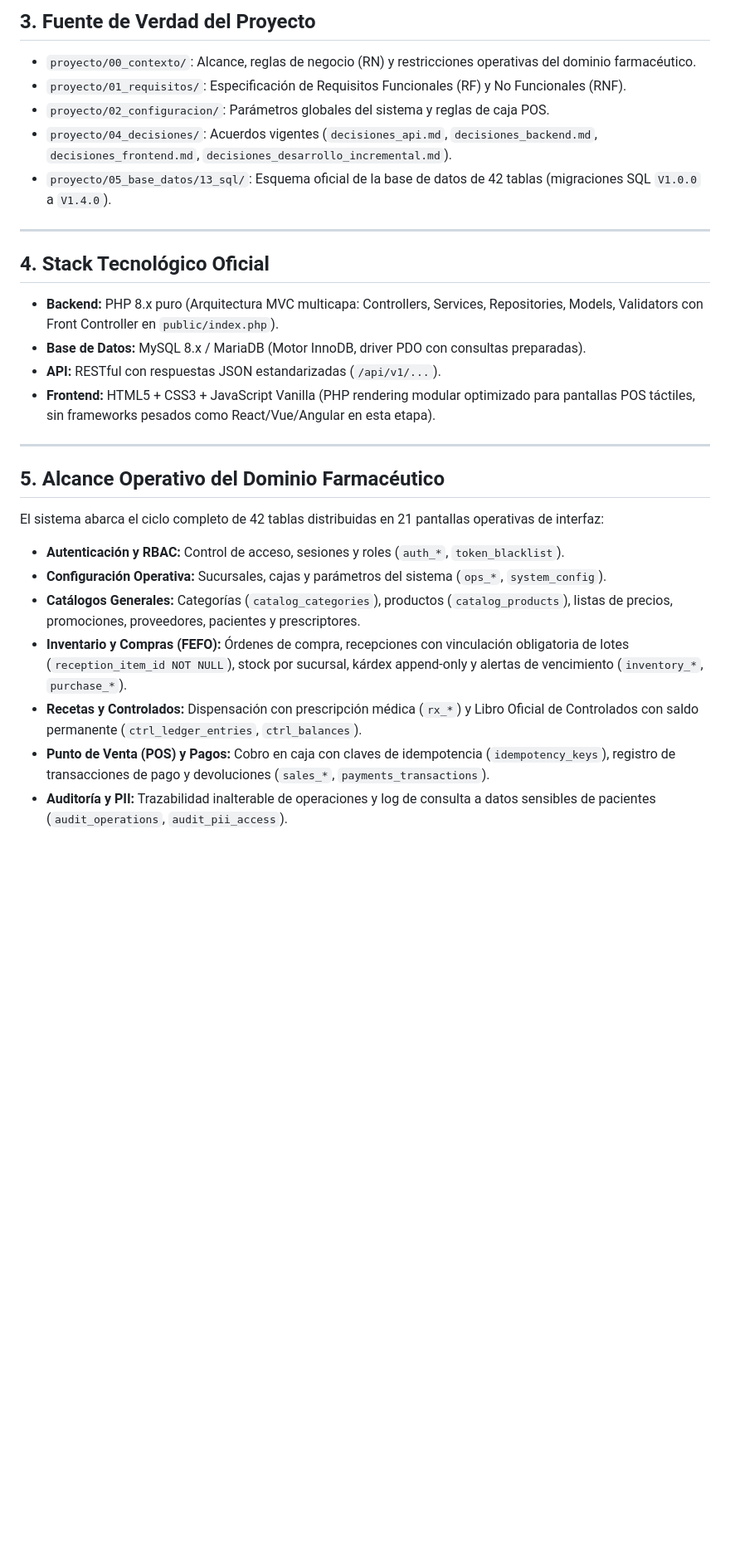
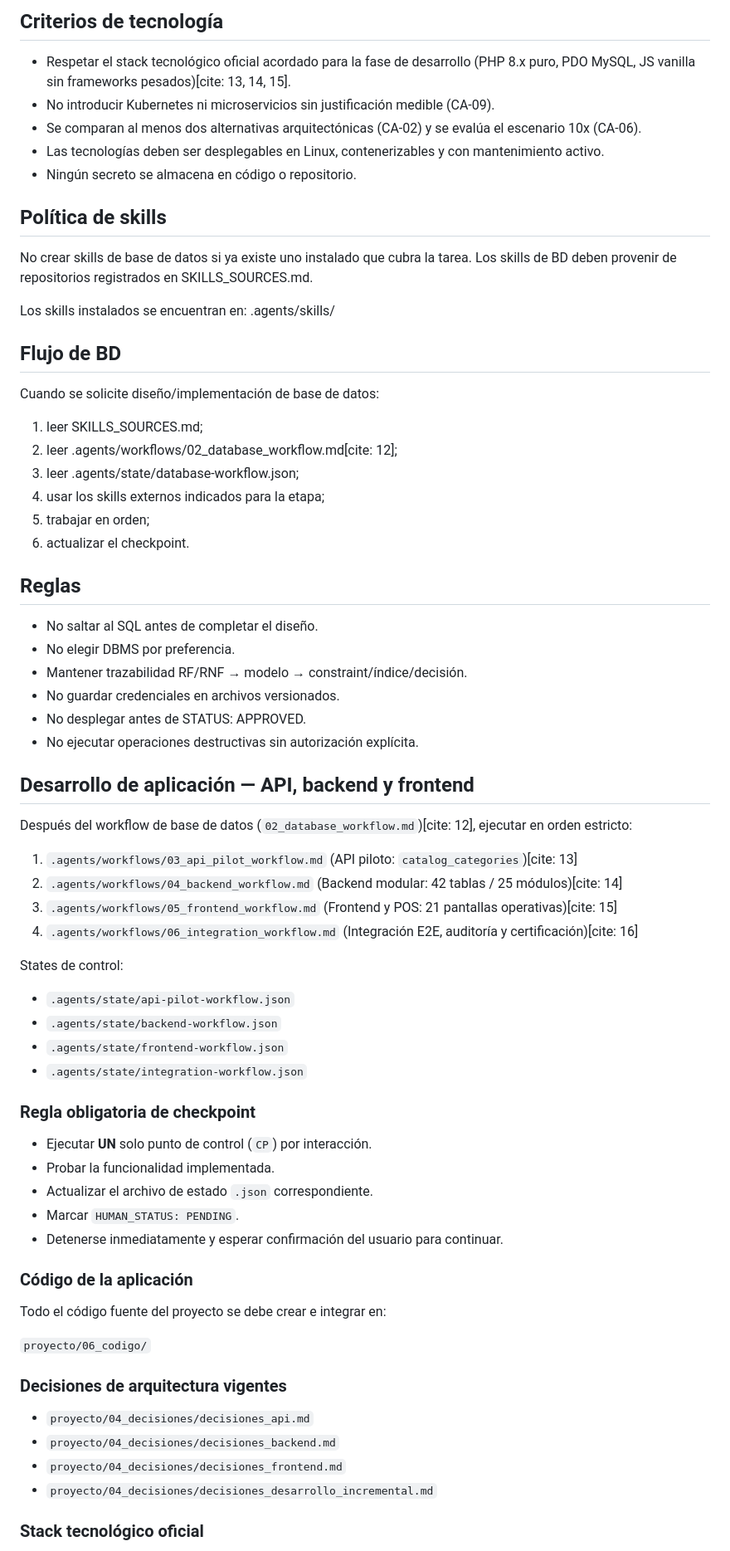
Before and after one commit to carmiBV/sistema-farmacia, a Markdown page: AGENTS.md, the part around one of its changes. Shown at 83% size. GitHub-like rendering; blank space fills up the shorter version.

Commit message:
docs: actualizar agents a la arquitectura oficial de 42 tablas

```diff
--- a/AGENTS.md
+++ b/AGENTS.md
@@ -29,31 +50,71 @@ El ciclo de desarrollo se rige bajo la siguiente secuencia estricta. Ninguna eta
 
-## 3. Fuente de Verdad del Proyecto
+## Criterios de tecnología
+- Respetar el stack tecnológico oficial acordado para la fase de desarrollo (PHP 8.x puro, PDO MySQL, JS vanilla sin frameworks pesados)[cite: 13, 14, 15].
+- No introducir Kubernetes ni microservicios sin justificación medible (CA-09).
+- Se comparan al menos dos alternativas arquitectónicas (CA-02) y se evalúa el escenario 10x (CA-06).
+- Las tecnologías deben ser desplegables en Linux, contenerizables y con mantenimiento activo.
+- Ningún secreto se almacena en código o repositorio.
 
-- `proyecto/00_contexto/`: Alcance, reglas de negocio (RN) y restricciones operativas del dominio farmacéutico.
-- `proyecto/01_requisitos/`: Especificación de Requisitos Funcionales (RF) y No Funcionales (RNF).
-- `proyecto/02_configuracion/`: Parámetros globales del sistema y reglas de caja POS.
-- `proyecto/04_decisiones/`: Acuerdos vigentes (`decisiones_api.md`, `decisiones_backend.md`, `decisiones_frontend.md`, `decisiones_desarrollo_incremental.md`).
-- `proyecto/05_base_datos/13_sql/`: Esquema oficial de la base de datos de 42 tablas (migraciones SQL `V1.0.0` a `V1.4.0`).
+## Política de skills
+No crear skills de base de datos si ya existe uno instalado que cubra la tarea.
+Los skills de BD deben provenir de repositorios registrados en
+SKILLS_SOURCES.md.
 
----
+Los skills instalados se encuentran en:
+.agents/skills/
 
-## 4. Stack Tecnológico Oficial
+## Flujo de BD
+Cuando se solicite diseño/implementación de base de datos:
+1. leer SKILLS_SOURCES.md;
+2. leer .agents/workflows/02_database_workflow.md[cite: 12];
+3. leer .agents/state/database-workflow.json;
+4. usar los skills externos indicados para la etapa;
+5. trabajar en orden;
+6. actualizar el checkpoint.
 
-- **Backend:** PHP 8.x puro (Arquitectura MVC multicapa: Controllers, Services, Repositories, Models, Validators con Front Controller en `public/index.php`).
-- **Base de Datos:** MySQL 8.x / MariaDB (Motor InnoDB, driver PDO con consultas preparadas).
-- **API:** RESTful con respuestas JSON estandarizadas (`/api/v1/...`).
-- **Frontend:** HTML5 + CSS3 + JavaScript Vanilla (PHP rendering modular optimizado para pantallas POS táctiles, sin frameworks pesados como React/Vue/Angular en esta etapa).
+## Reglas
+- No saltar al SQL antes de completar el diseño.
+- No elegir DBMS por preferencia.
+- Mantener trazabilidad RF/RNF → modelo → constraint/índice/decisión.
+- No guardar credenciales en archivos versionados.
+- No desplegar antes de STATUS: APPROVED.
+- No ejecutar operaciones destructivas sin autorización explícita.
 
----
+## Desarrollo de aplicación — API, backend y frontend
 
-## 5. Alcance Operativo del Dominio Farmacéutico
+Después del workflow de base de datos (`02_database_workflow.md`)[cite: 12], ejecutar en orden estricto:
 
-El sistema abarca el ciclo completo de 42 tablas distribuidas en 21 pantallas operativas de interfaz:
+1. `.agents/workflows/03_api_pilot_workflow.md` (API piloto: `catalog_categories`)[cite: 13]
+2. `.agents/workflows/04_backend_workflow.md` (Backend modular: 42 tablas / 25 módulos)[cite: 14]
+3. `.agents/workflows/05_frontend_workflow.md` (Frontend y POS: 21 pantallas operativas)[cite: 15]
+4. `.agents/workflows/06_integration_workflow.md` (Integración E2E, auditoría y certificación)[cite: 16]
 
-- **Autenticación y RBAC:** Control de acceso, sesiones y roles (`auth_*`, `token_blacklist`).
-- **Configuración Operativa:** Sucursales, cajas y parámetros del sistema (`ops_*`, `system_config`).
-- **Catálogos Generales:** Categorías (`catalog_categories`), productos (`catalog_products`), listas de precios, promociones, proveedores, pacientes y prescriptores.
-- **Inventario y Compras (FEFO):** Órdenes de compra, recepciones con vinculación obligatoria de lotes (`reception_item_id NOT NULL`), stock por sucursal, kárdex append-only y alertas de vencimiento (`inventory_*`, `purchase_*`).
-- **Recetas y Controlados:** Dispensación con prescripción médica (`rx_*`) y Libro Oficial de Controlados con saldo permanente (`ctrl_ledger_entries`, `ctrl_balances`).
-- **Punto de Venta (POS) y Pagos:** Cobro en caja con claves de idempotencia (`idempotency_keys`), registro de transacciones de pago y devoluciones (`sales_*`, `payments_transactions`).
-- **Auditoría y PII:** Trazabilidad inalterable de operaciones y log de consulta a datos sensibles de pacientes (`audit_operations`, `audit_pii_access`).
+States de control:
+- `.agents/state/api-pilot-workflow.json`
+- `.agents/state/backend-workflow.json`
+- `.agents/state/frontend-workflow.json`
+- `.agents/state/integration-workflow.json`
+
+### Regla obligatoria de checkpoint
+
+- Ejecutar **UN** solo punto de control (`CP`) por interacción.
+- Probar la funcionalidad implementada.
+- Actualizar el archivo de estado `.json` correspondiente.
+- Marcar `HUMAN_STATUS: PENDING`.
+- Detenerse inmediatamente y esperar confirmación del usuario para continuar.
+
+### Código de la aplicación
+
+Todo el código fuente del proyecto se debe crear e integrar en:
+
+`proyecto/06_codigo/`
+
+### Decisiones de arquitectura vigentes
+
+- `proyecto/04_decisiones/decisiones_api.md`
+- `proyecto/04_decisiones/decisiones_backend.md`
+- `proyecto/04_decisiones/decisiones_frontend.md`
+- `proyecto/04_decisiones/decisiones_desarrollo_incremental.md`
+
+### Stack tecnológico oficial
+
```
Also changed, not shown: other parts of AGENTS.md (+66 -19 lines).
